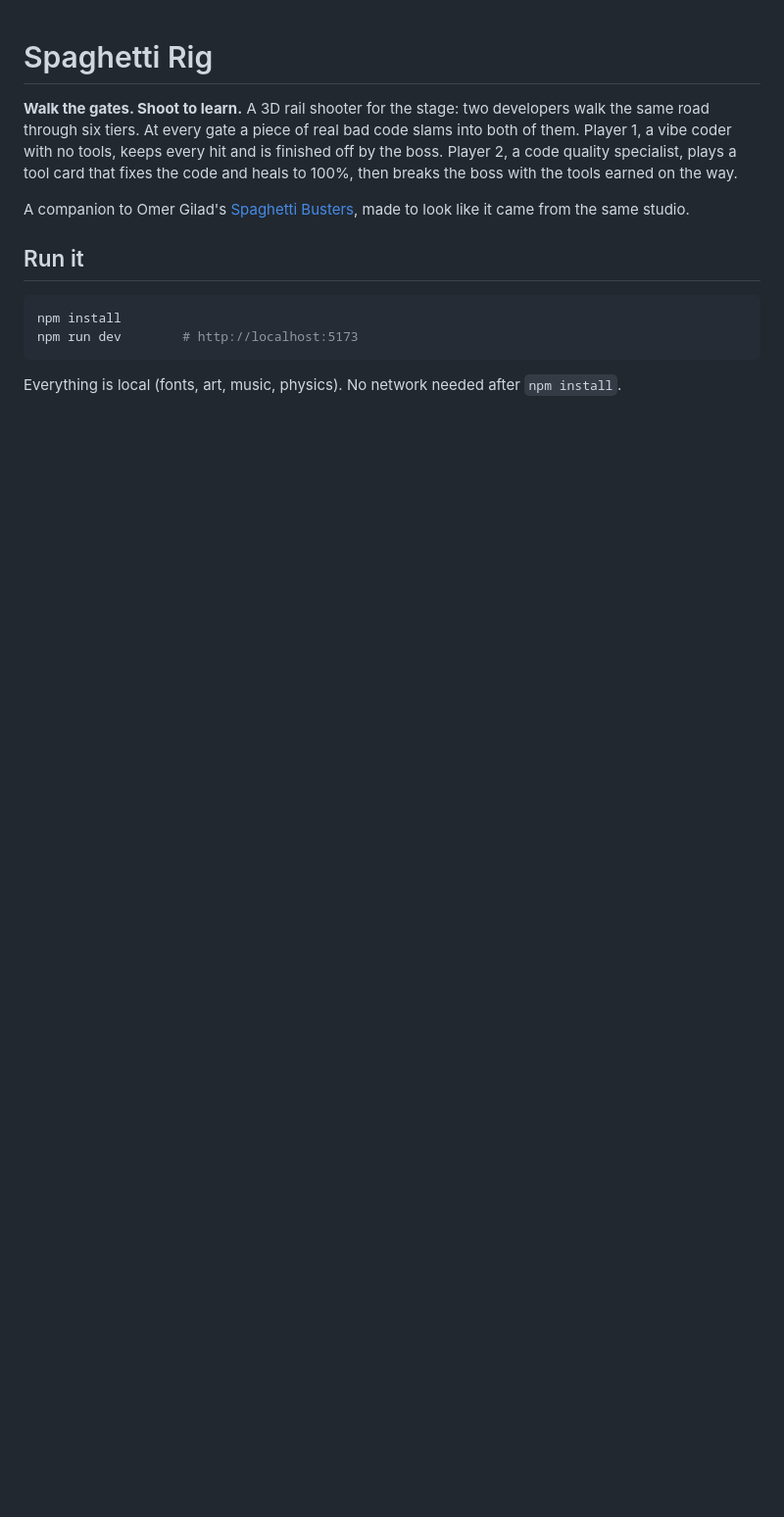
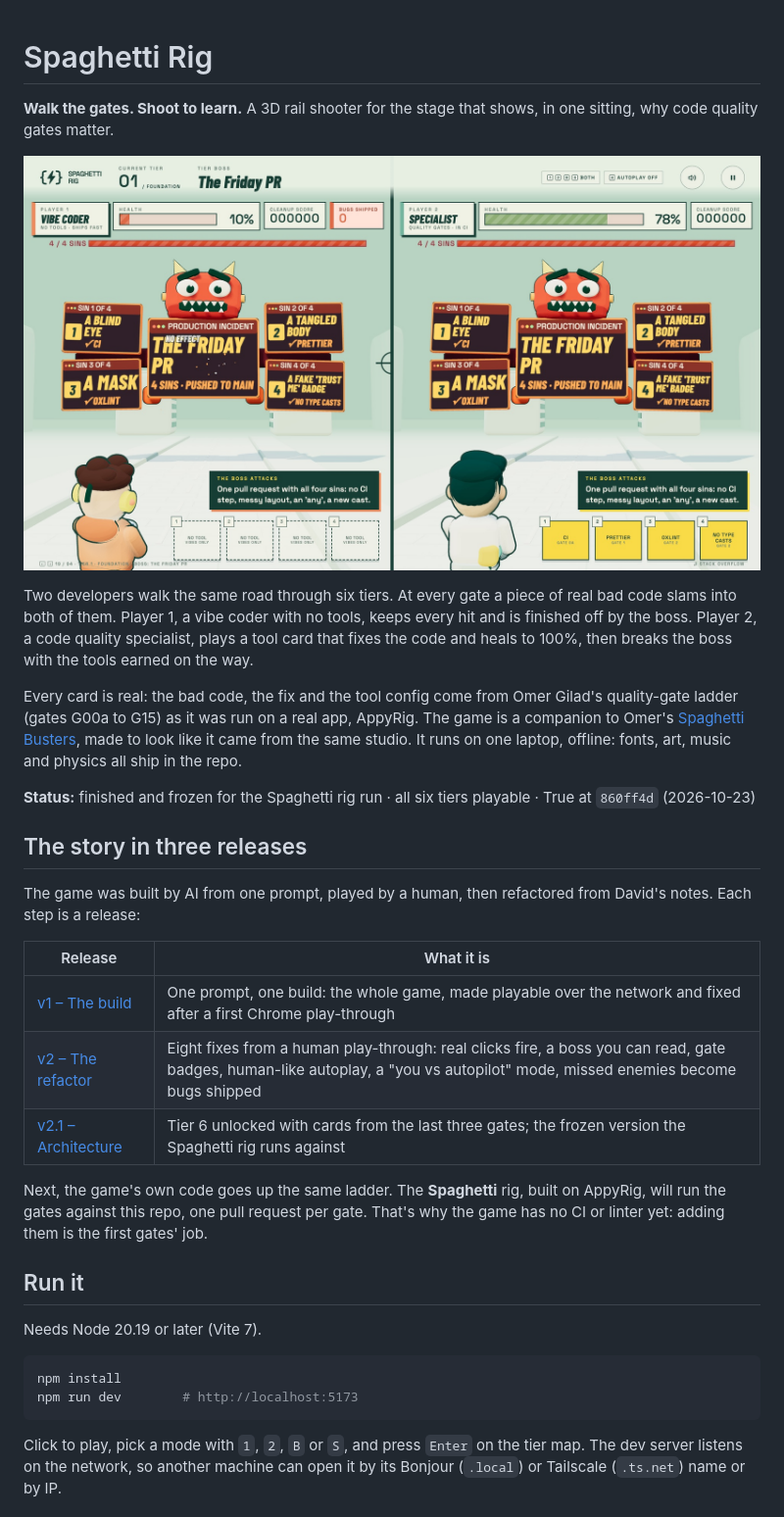
Before and after one commit to appydave/spaghetti-rig, a Markdown page: README.md, the part around one of its changes. Shown at 98% size. GitHub-like rendering; pictures changed too: docs/images/boss-fight.jpg (added); blank space fills up the shorter version.

````diff
--- a/README.md
+++ b/README.md
@@ -1,15 +1,35 @@
 # Spaghetti Rig
 
-**Walk the gates. Shoot to learn.** A 3D rail shooter for the stage: two developers walk the same road through six tiers. At every gate a piece of real bad code slams into both of them. Player 1, a vibe coder with no tools, keeps every hit and is finished off by the boss. Player 2, a code quality specialist, plays a tool card that fixes the code and heals to 100%, then breaks the boss with the tools earned on the way.
+**Walk the gates. Shoot to learn.** A 3D rail shooter for the stage that shows, in one sitting, why code quality gates matter.
 
-A companion to Omer Gilad's [Spaghetti Busters](https://spaghetti-busters.vercel.app), made to look like it came from the same studio.
+![The Friday PR, tier 1's boss, in side-by-side mode: the vibe coder on the left, the quality specialist on the right](docs/images/boss-fight.jpg)
+
+Two developers walk the same road through six tiers. At every gate a piece of real bad code slams into both of them. Player 1, a vibe coder with no tools, keeps every hit and is finished off by the boss. Player 2, a code quality specialist, plays a tool card that fixes the code and heals to 100%, then breaks the boss with the tools earned on the way.
+
+Every card is real: the bad code, the fix and the tool config come from Omer Gilad's quality-gate ladder (gates G00a to G15) as it was run on a real app, AppyRig. The game is a companion to Omer's [Spaghetti Busters](https://spaghetti-busters.vercel.app), made to look like it came from the same studio. It runs on one laptop, offline: fonts, art, music and physics all ship in the repo.
+
+**Status:** finished and frozen for the Spaghetti rig run · all six tiers playable · True at `860ff4d` (2026-10-23)
+
+## The story in three releases
+
+The game was built by AI from one prompt, played by a human, then refactored from David's notes. Each step is a release:
+
+| Release | What it is |
+|---|---|
+| [v1 – The build](https://github.com/appydave/spaghetti-rig/releases/tag/v1-build) | One prompt, one build: the whole game, made playable over the network and fixed after a first Chrome play-through |
+| [v2 – The refactor](https://github.com/appydave/spaghetti-rig/releases/tag/v2-refactor) | Eight fixes from a human play-through: real clicks fire, a boss you can read, gate badges, human-like autoplay, a "you vs autopilot" mode, missed enemies become bugs shipped |
+| [v2.1 – Architecture](https://github.com/appydave/spaghetti-rig/releases/tag/v2.1-architecture) | Tier 6 unlocked with cards from the last three gates; the frozen version the Spaghetti rig runs against |
+
+Next, the game's own code goes up the same ladder. The **Spaghetti** rig, built on AppyRig, will run the gates against this repo, one pull request per gate. That's why the game has no CI or linter yet: adding them is the first gates' job.
 
 ## Run it
+
+Needs Node 20.19 or later (Vite 7).
 
 ```sh
 npm install
 npm run dev        # http://localhost:5173
 ```
 
-Everything is local (fonts, art, music, physics). No network needed after `npm install`.
+Click to play, pick a mode with `1`, `2`, `B` or `S`, and press `Enter` on the tier map. The dev server listens on the network, so another machine can open it by its Bonjour (`.local`) or Tailscale (`.ts.net`) name or by IP.
 
````
Also changed, not shown: other parts of README.md (+42 -16 lines), docs/images/the-walk.jpg (added), docs/images/vs.jpg (added).
